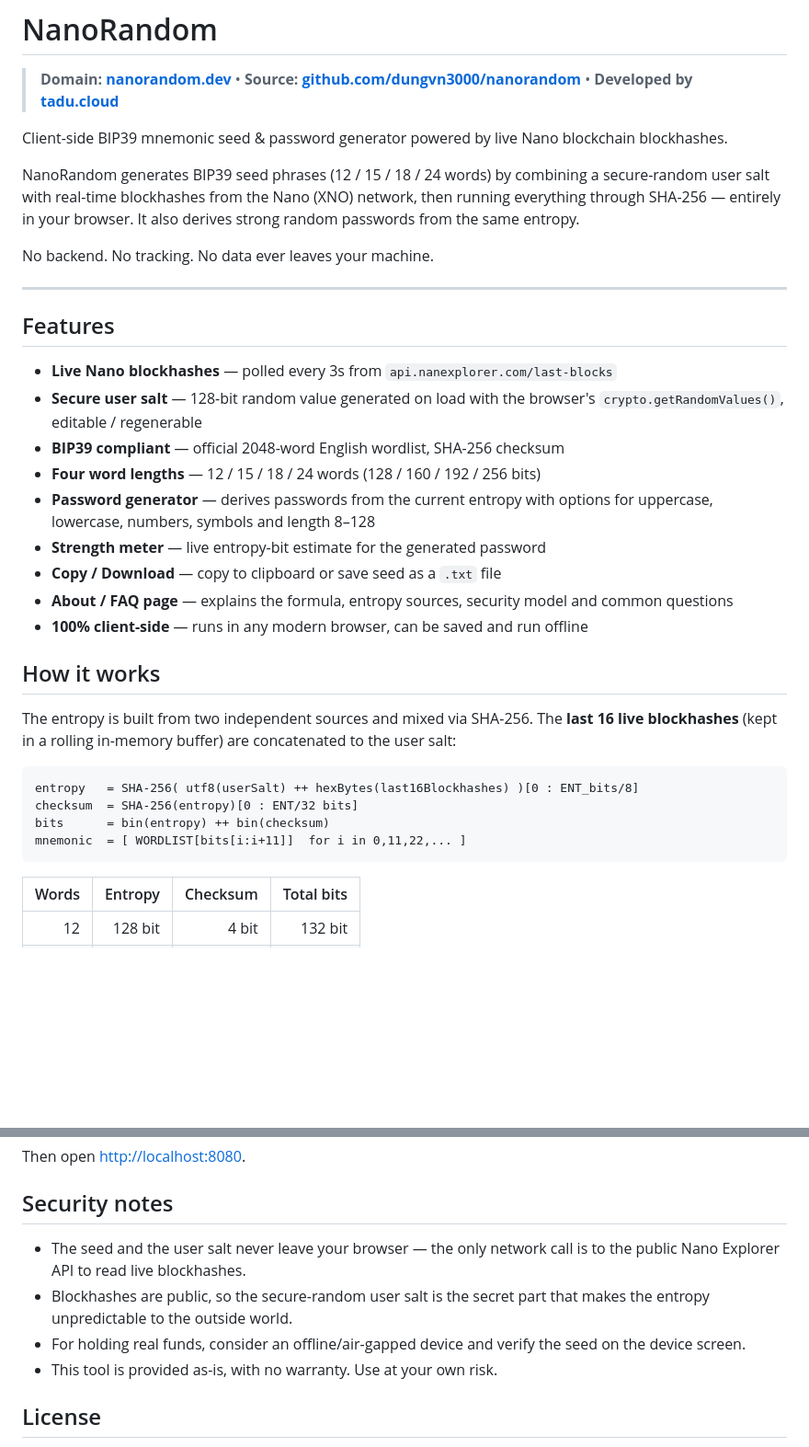
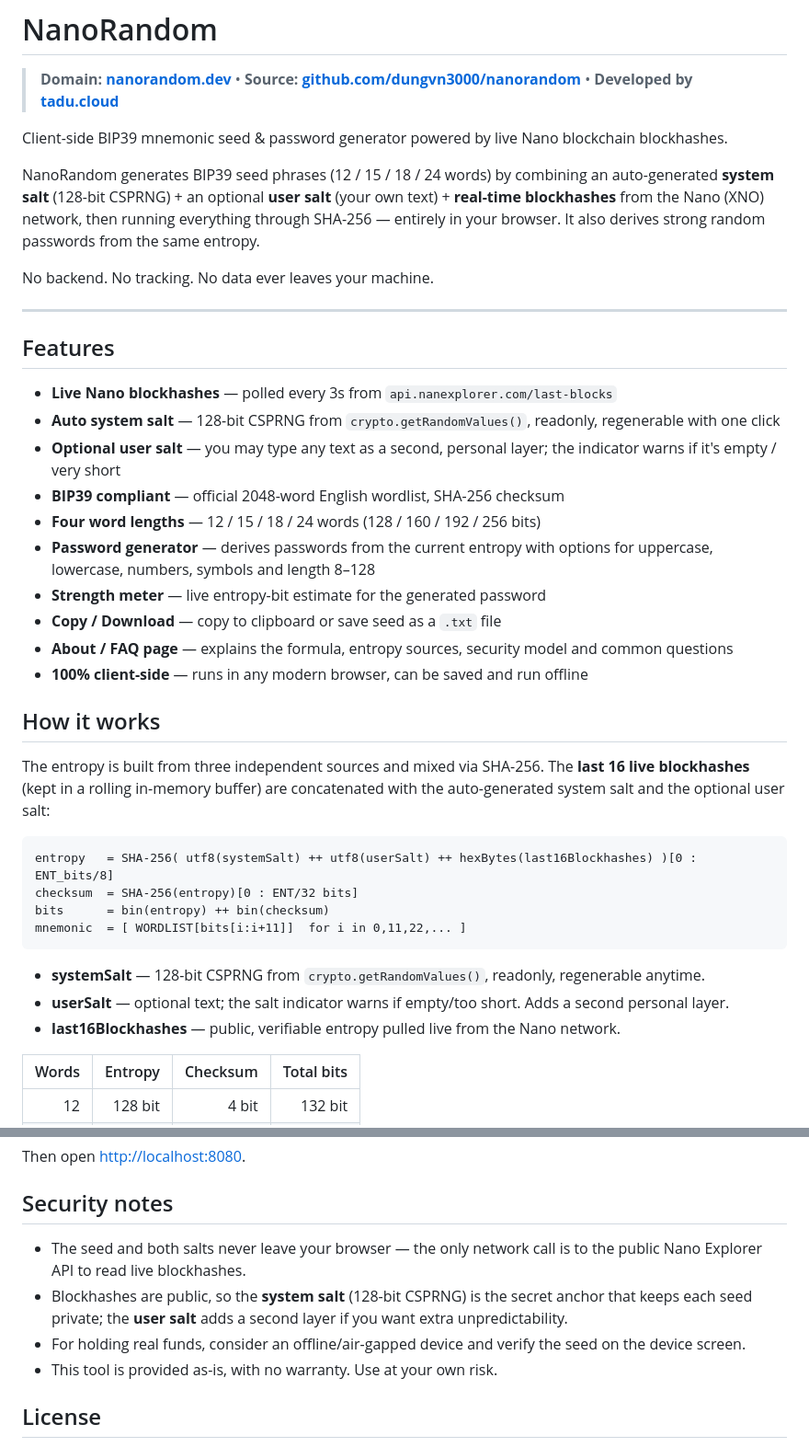
Before and after one commit to dungvn3000/nanorandom, a Markdown page: README.md, 2 parts joined by grey strips. Shown at 92% size. Rendered like a GitHub page; blank space fills up the shorter version.

Commit message:
Update README: document system salt + user salt model

````diff
--- a/README.md
+++ b/README.md
@@ -4,10 +4,11 @@
 
 Client-side BIP39 mnemonic seed & password generator powered by live Nano blockchain blockhashes.
 
-NanoRandom generates BIP39 seed phrases (12 / 15 / 18 / 24 words) by combining a
-secure-random user salt with real-time blockhashes from the Nano (XNO) network,
-then running everything through SHA-256 — entirely in your browser. It also
-derives strong random passwords from the same entropy.
+NanoRandom generates BIP39 seed phrases (12 / 15 / 18 / 24 words) by combining an
+auto-generated **system salt** (128-bit CSPRNG) + an optional **user salt** (your
+own text) + **real-time blockhashes** from the Nano (XNO) network, then running
+everything through SHA-256 — entirely in your browser. It also derives strong
+random passwords from the same entropy.
 
 No backend. No tracking. No data ever leaves your machine.
 
@@ -16,8 +17,10 @@ No backend. No tracking. No data ever leaves your machine.
 ## Features
 
 - **Live Nano blockhashes** — polled every 3s from `api.nanexplorer.com/last-blocks`
-- **Secure user salt** — 128-bit random value generated on load with the
-  browser's `crypto.getRandomValues()`, editable / regenerable
+- **Auto system salt** — 128-bit CSPRNG from `crypto.getRandomValues()`, readonly,
+  regenerable with one click
+- **Optional user salt** — you may type any text as a second, personal layer; the
+  indicator warns if it's empty / very short
 - **BIP39 compliant** — official 2048-word English wordlist, SHA-256 checksum
 - **Four word lengths** — 12 / 15 / 18 / 24 words (128 / 160 / 192 / 256 bits)
 - **Password generator** — derives passwords from the current entropy with
@@ -30,16 +33,23 @@ No backend. No tracking. No data ever leaves your machine.
 
 ## How it works
 
-The entropy is built from two independent sources and mixed via SHA-256. The
-**last 16 live blockhashes** (kept in a rolling in-memory buffer) are
-concatenated to the user salt:
+The entropy is built from three independent sources and mixed via SHA-256. The
+**last 16 live blockhashes** (kept in a rolling in-memory buffer) are concatenated
+with the auto-generated system salt and the optional user salt:
 
 ```
-entropy   = SHA-256( utf8(userSalt) ++ hexBytes(last16Blockhashes) )[0 : ENT_bits/8]
+entropy   = SHA-256( utf8(systemSalt) ++ utf8(userSalt) ++ hexBytes(last16Blockhashes) )[0 : ENT_bits/8]
 checksum  = SHA-256(entropy)[0 : ENT/32 bits]
 bits      = bin(entropy) ++ bin(checksum)
 mnemonic  = [ WORDLIST[bits[i:i+11]]  for i in 0,11,22,... ]
 ```
+
+- **systemSalt** &mdash; 128-bit CSPRNG from `crypto.getRandomValues()`, readonly,
+  regenerable anytime.
+- **userSalt** &mdash; optional text; the salt indicator warns if empty/too short.
+  Adds a second personal layer.
+- **last16Blockhashes** &mdash; public, verifiable entropy pulled live from the
+  Nano network.
 
 | Words | Entropy | Checksum | Total bits |
 |------:|--------:|---------:|-----------:|
@@ -103,12 +113,13 @@ Then open <http://localhost:8080>.
 
 ## Security notes
 
-- The seed and the user salt never leave your browser — the only network call
+- The seed and both salts never leave your browser — the only network call
   is to the public Nano Explorer API to read live blockhashes.
-- Blockhashes are public, so the secure-random user salt is the secret part
-  that makes the entropy unpredictable to the outside world.
-- For holding real funds, consider an offline/air-gapped device and verify the seed on
-  the device screen.
+- Blockhashes are public, so the **system salt** (128-bit CSPRNG) is the secret
+  anchor that keeps each seed private; the **user salt** adds a second layer
+  if you want extra unpredictability.
+- For holding real funds, consider an offline/air-gapped device and verify
+  the seed on the device screen.
 - This tool is provided as-is, with no warranty. Use at your own risk.
 
 ## License
````
